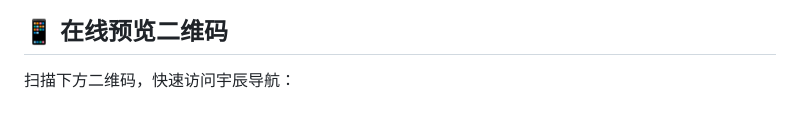
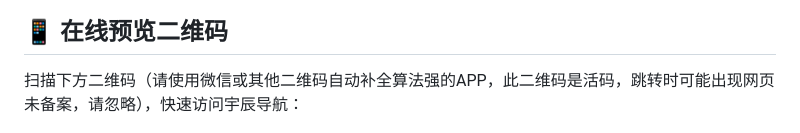
Before and after one commit to yuchen1017918/my-nav-page, a Markdown page: README.md, the part around the change. Rendered like a GitHub page.

```diff
--- a/README.md
+++ b/README.md
@@ -61,7 +61,7 @@ yuchen-nav/
 ![导航页预览](https://raw.githubusercontent.com/yuchen1017918/my-nav-page/main/preview.png)
 
 ## 📱 在线预览二维码
-扫描下方二维码，快速访问宇辰导航：
+扫描下方二维码（请使用微信或其他二维码自动补全算法强的APP，此二维码是活码，跳转时可能出现网页未备案，请忽略），快速访问宇辰导航：
 
 ![宇辰导航二维码](https://raw.githubusercontent.com/yuchen1017918/my-nav-page/main/QR_code.png)
 
```
